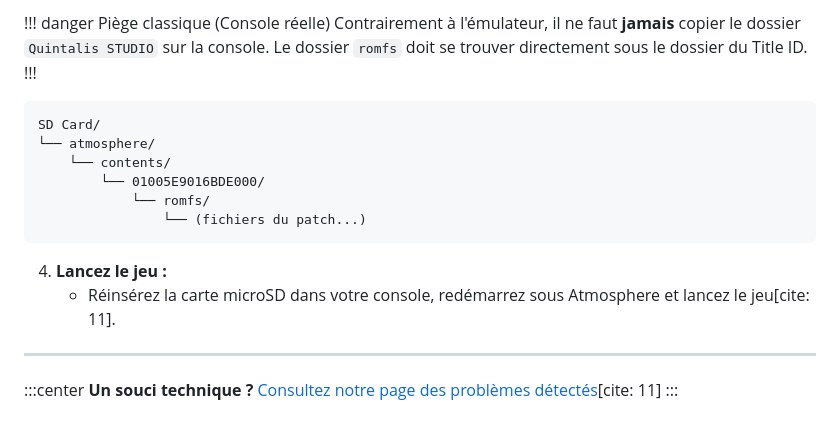
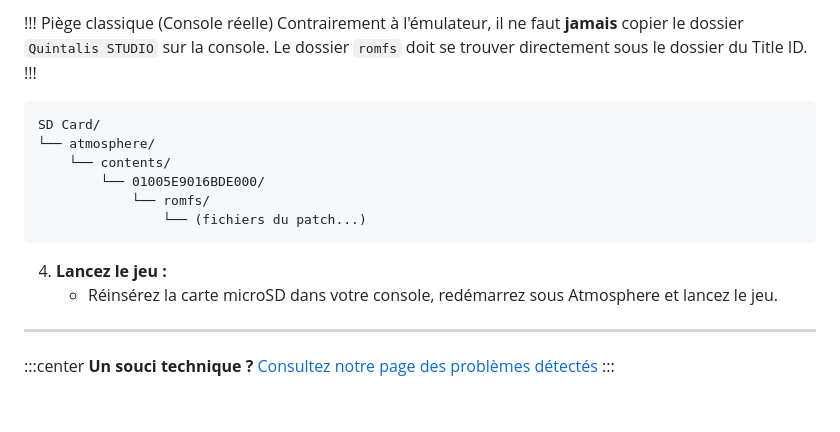
Before and after one commit to Pandora-Ze/quintalis-studio, a Markdown page: jeux-video/installation.md, the part around one of its changes. Rendered like a GitHub page.

````diff
--- a/jeux-video/installation.md
+++ b/jeux-video/installation.md
@@ -94,5 +94,5 @@ Dossier des Mods/
 
-!!! danger Piège classique (Console réelle)
+!!! Piège classique (Console réelle)
 Contrairement à l'émulateur, il ne faut **jamais** copier le dossier `Quintalis STUDIO` sur la console. Le dossier `romfs` doit se trouver directement sous le dossier du Title ID.
 !!!
 
@@ -106,10 +106,10 @@ SD Card/
 ```
 
 4. **Lancez le jeu :**
-   * Réinsérez la carte microSD dans votre console, redémarrez sous Atmosphere et lancez le jeu[cite: 11].
+   * Réinsérez la carte microSD dans votre console, redémarrez sous Atmosphere et lancez le jeu.
 
 ---
 
 :::center
-**Un souci technique ?** [Consultez notre page des problèmes détectés](bug.md)[cite: 11]
+**Un souci technique ?** [Consultez notre page des problèmes détectés](bug.md)
 :::
````
Also changed, not shown: other parts of jeux-video/installation.md (+22 -22 lines).
